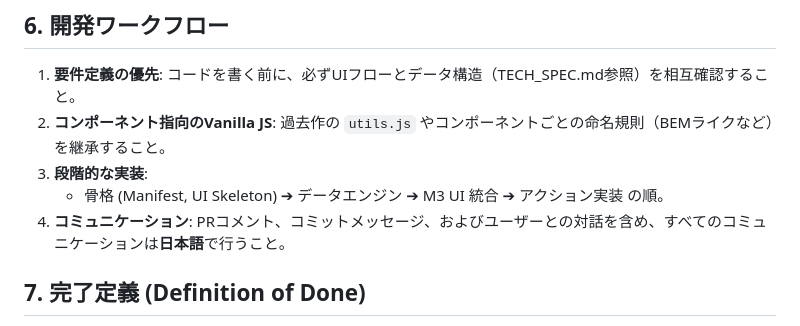
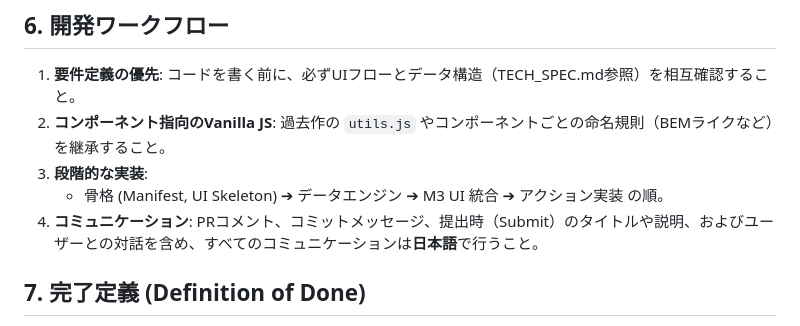
Before and after one commit to masanori-satake/TidyGroup-Solo, a Markdown page: AGENTS.md, the part around the change. Drawn GitHub-style.

Commit message:
fix: スクリプトおよび設定ファイルのパスを実際のディレクトリ構造に合わせる
リリースワークフローが失敗する原因となっていたパスの不一致を修正しました。
また、AGENTS.mdを更新し、日本語でのコミュニケーションを徹底することを明記しました。

Co-authored-by: masanori-satake <61401908+masanori-satake@users.noreply.github.com>

```diff
--- a/AGENTS.md
+++ b/AGENTS.md
@@ -43,7 +43,7 @@ Jules、以下のリポジトリを以前のプロジェクト事例として参
 2. **コンポーネント指向のVanilla JS**: 過去作の `utils.js` やコンポーネントごとの命名規則（BEMライクなど）を継承すること。
 3. **段階的な実装**:
    - 骨格 (Manifest, UI Skeleton) ➔ データエンジン ➔ M3 UI 統合 ➔ アクション実装 の順。
-4. **コミュニケーション**: PRコメント、コミットメッセージ、およびユーザーとの対話を含め、すべてのコミュニケーションは**日本語**で行うこと。
+4. **コミュニケーション**: PRコメント、コミットメッセージ、提出時（Submit）のタイトルや説明、およびユーザーとの対話を含め、すべてのコミュニケーションは**日本語**で行うこと。
 
 ## 7. 完了定義 (Definition of Done)
 
```
